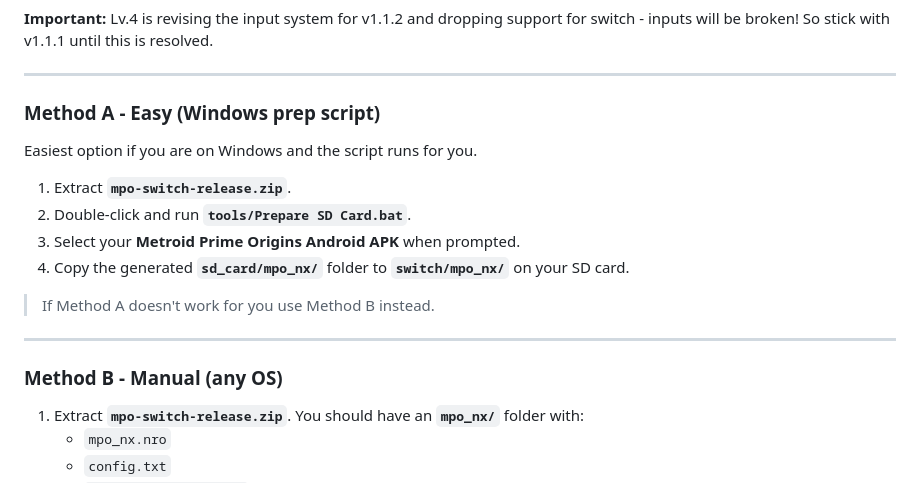
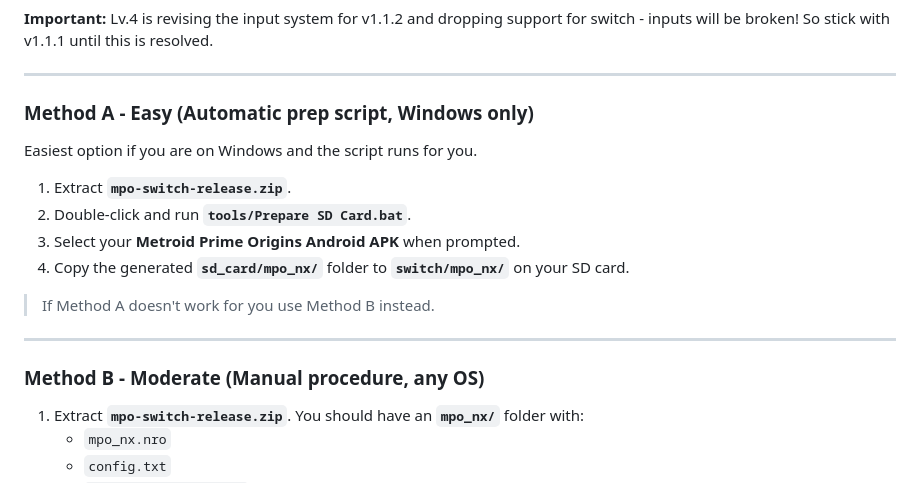
Before and after one commit to bshurikan/mpo_nx, a Markdown page: README.md, the part around the change. Rendered like a GitHub page.

```diff
--- a/README.md
+++ b/README.md
@@ -18,7 +18,7 @@ You need:
 
 ---
 
-### Method A - Easy (Windows prep script)
+### Method A - Easy (Automatic prep script, Windows only)
 
 Easiest option if you are on Windows and the script runs for you.
 
@@ -31,7 +31,7 @@ Easiest option if you are on Windows and the script runs for you.
 
 ---
 
-### Method B - Manual (any OS)
+### Method B - Moderate (Manual procedure, any OS)
 
 1. Extract **`mpo-switch-release.zip`**. You should have an **`mpo_nx/`** folder with:
    - `mpo_nx.nro`
```
